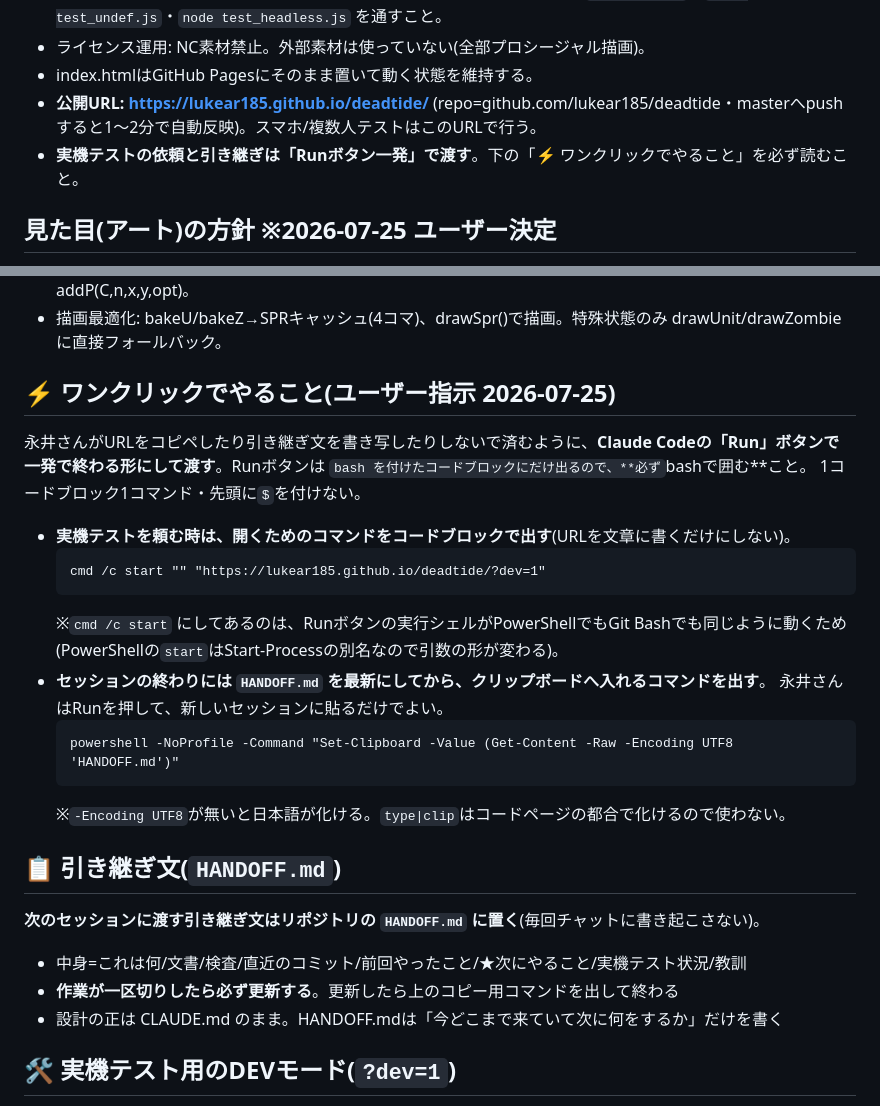
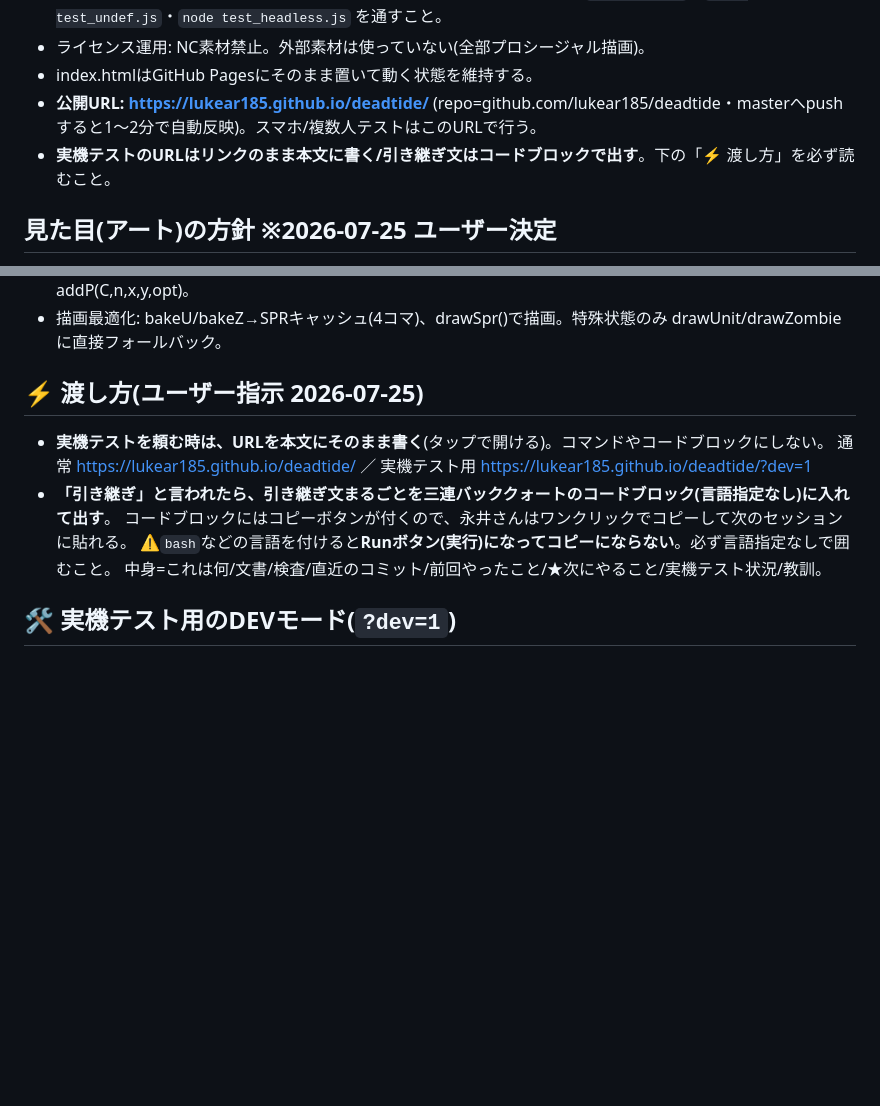
Before and after one commit to lukear185/deadtide, a Markdown page: CLAUDE.md, 2 parts joined by grey strips. GitHub-like rendering; blank space fills up the shorter version.

````diff
--- a/CLAUDE.md
+++ b/CLAUDE.md
@@ -12,7 +12,7 @@
 - ライセンス運用: NC素材禁止。外部素材は使っていない(全部プロシージャル描画)。
 - index.htmlはGitHub Pagesにそのまま置いて動く状態を維持する。
 - **公開URL: https://lukear185.github.io/deadtide/** (repo=github.com/lukear185/deadtide・masterへpushすると1〜2分で自動反映)。スマホ/複数人テストはこのURLで行う。
-- **実機テストの依頼と引き継ぎは「Runボタン一発」で渡す**。下の「⚡ ワンクリックでやること」を必ず読むこと。
+- **実機テストのURLはリンクのまま本文に書く/引き継ぎ文はコードブロックで出す**。下の「⚡ 渡し方」を必ず読むこと。
 
 ## 見た目(アート)の方針 ※2026-07-25 ユーザー決定
 - 現状=全部プロシージャル描画(コードで図形を組む/スプライトに焼く)。ハリボテ感がある自覚あり。
@@ -185,29 +185,13 @@
 - 演出: addFx(C,kind,…) kind: tr/zap/ring/boom/boomL/spark/splat/blood/txt/dmg/leak。粒は addP(C,n,x,y,opt)。
 - 描画最適化: bakeU/bakeZ→SPRキャッシュ(4コマ)、drawSpr()で描画。特殊状態のみ drawUnit/drawZombie に直接フォールバック。
 
-## ⚡ ワンクリックでやること(ユーザー指示 2026-07-25)
-永井さんがURLをコピペしたり引き継ぎ文を書き写したりしないで済むように、**Claude Codeの「Run」ボタンで
-一発で終わる形にして渡す**。Runボタンは ```bash を付けたコードブロックにだけ出るので、**必ず```bashで囲む**こと。
-1コードブロック1コマンド・先頭に`$`を付けない。
-
-- **実機テストを頼む時は、開くためのコマンドをコードブロックで出す**(URLを文章に書くだけにしない)。
-  ```
-  cmd /c start "" "https://lukear185.github.io/deadtide/?dev=1"
-  ```
-  ※`cmd /c start` にしてあるのは、Runボタンの実行シェルがPowerShellでもGit Bashでも同じように動くため
-  (PowerShellの`start`はStart-Processの別名なので引数の形が変わる)。
-- **セッションの終わりには `HANDOFF.md` を最新にしてから、クリップボードへ入れるコマンドを出す**。
-  永井さんはRunを押して、新しいセッションに貼るだけでよい。
-  ```
-  powershell -NoProfile -Command "Set-Clipboard -Value (Get-Content -Raw -Encoding UTF8 'HANDOFF.md')"
-  ```
-  ※`-Encoding UTF8`が無いと日本語が化ける。`type|clip`はコードページの都合で化けるので使わない。
-
-## 📋 引き継ぎ文(`HANDOFF.md`)
-**次のセッションに渡す引き継ぎ文はリポジトリの `HANDOFF.md` に置く**(毎回チャットに書き起こさない)。
-- 中身=これは何/文書/検査/直近のコミット/前回やったこと/★次にやること/実機テスト状況/教訓
-- **作業が一区切りしたら必ず更新する**。更新したら上のコピー用コマンドを出して終わる
-- 設計の正は CLAUDE.md のまま。HANDOFF.mdは「今どこまで来ていて次に何をするか」だけを書く
+## ⚡ 渡し方(ユーザー指示 2026-07-25)
+- **実機テストを頼む時は、URLを本文にそのまま書く**(タップで開ける)。コマンドやコードブロックにしない。
+  通常 https://lukear185.github.io/deadtide/ ／ 実機テスト用 https://lukear185.github.io/deadtide/?dev=1
+- **「引き継ぎ」と言われたら、引き継ぎ文まるごとを三連バッククォートのコードブロック(言語指定なし)に入れて出す**。
+  コードブロックにはコピーボタンが付くので、永井さんはワンクリックでコピーして次のセッションに貼れる。
+  ⚠`bash`などの言語を付けると**Runボタン(実行)になってコピーにならない**。必ず言語指定なしで囲むこと。
+  中身=これは何/文書/検査/直近のコミット/前回やったこと/★次にやること/実機テスト状況/教訓。
 
 ## 🛠 実機テスト用のDEVモード(`?dev=1`)
 公開URLに **`?dev=1`** を付けて起動すると、実機での動作確認がすぐできる状態になる
````
Also changed, not shown: HANDOFF.md (deleted, +0 -54 lines).
